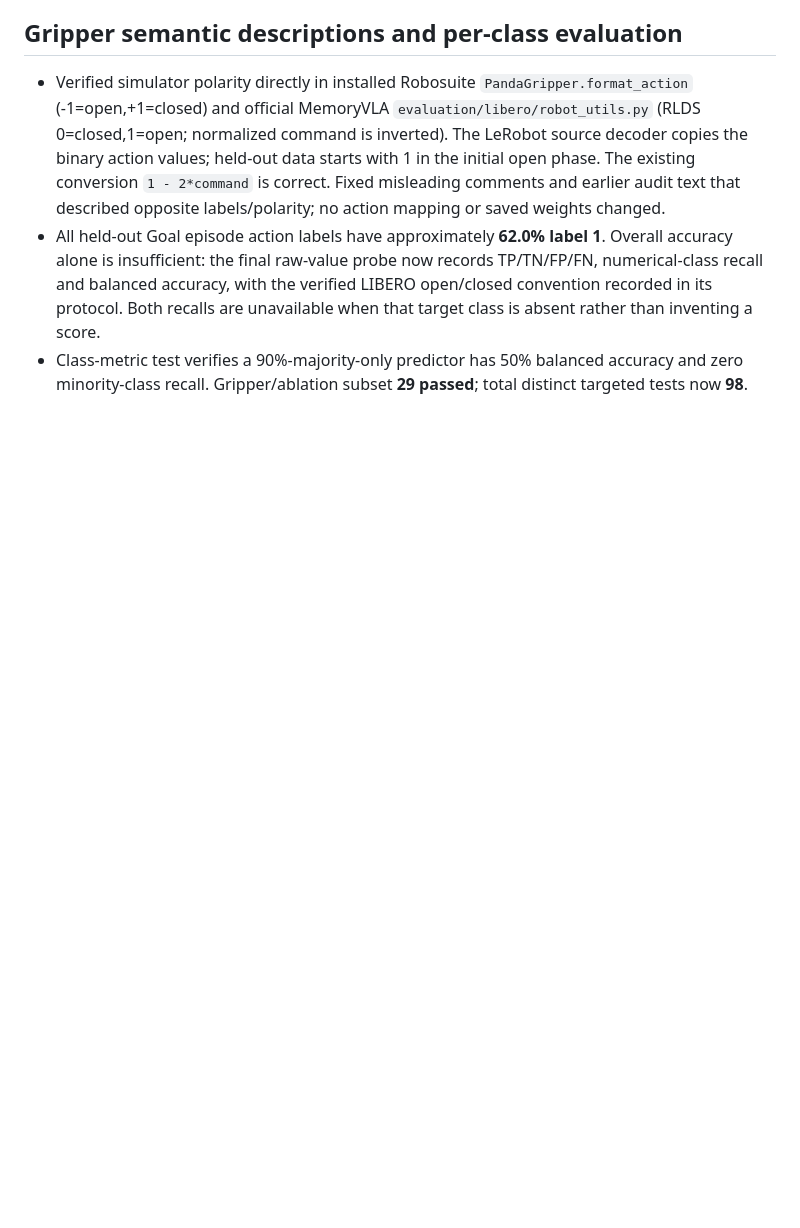
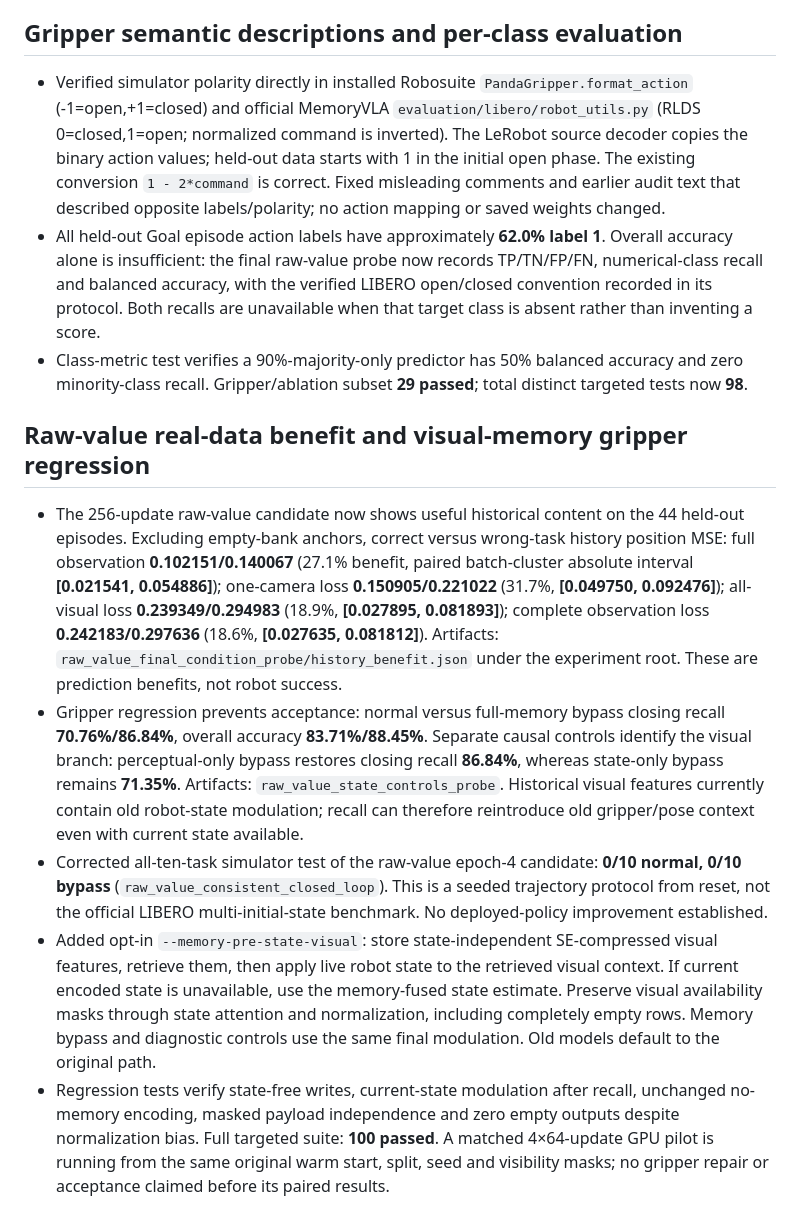
Before and after one commit to NIRUN-Weerawit/ALIGN, a Markdown page: paper/memory_adjustment_work_log.md, the part around the change. Drawn GitHub-style; blank space fills up the shorter version.

Commit message:
Record raw memory benefit and closing regression diagnosis

```diff
--- a/paper/memory_adjustment_work_log.md
+++ b/paper/memory_adjustment_work_log.md
@@ -132,3 +132,12 @@ Implementation and controlled mechanism tests pass. Real-data pilots still fail
 - Verified simulator polarity directly in installed Robosuite `PandaGripper.format_action` (-1=open,+1=closed) and official MemoryVLA `evaluation/libero/robot_utils.py` (RLDS 0=closed,1=open; normalized command is inverted). The LeRobot source decoder copies the binary action values; held-out data starts with 1 in the initial open phase. The existing conversion `1 - 2*command` is correct. Fixed misleading comments and earlier audit text that described opposite labels/polarity; no action mapping or saved weights changed.
 - All held-out Goal episode action labels have approximately **62.0% label 1**. Overall accuracy alone is insufficient: the final raw-value probe now records TP/TN/FP/FN, numerical-class recall and balanced accuracy, with the verified LIBERO open/closed convention recorded in its protocol. Both recalls are unavailable when that target class is absent rather than inventing a score.
 - Class-metric test verifies a 90%-majority-only predictor has 50% balanced accuracy and zero minority-class recall. Gripper/ablation subset **29 passed**; total distinct targeted tests now **98**.
+
+
+## Raw-value real-data benefit and visual-memory gripper regression
+
+- The 256-update raw-value candidate now shows useful historical content on the 44 held-out episodes. Excluding empty-bank anchors, correct versus wrong-task history position MSE: full observation **0.102151/0.140067** (27.1% benefit, paired batch-cluster absolute interval **[0.021541, 0.054886]**); one-camera loss **0.150905/0.221022** (31.7%, **[0.049750, 0.092476]**); all-visual loss **0.239349/0.294983** (18.9%, **[0.027895, 0.081893]**); complete observation loss **0.242183/0.297636** (18.6%, **[0.027635, 0.081812]**). Artifacts: `raw_value_final_condition_probe/history_benefit.json` under the experiment root. These are prediction benefits, not robot success.
+- Gripper regression prevents acceptance: normal versus full-memory bypass closing recall **70.76%/86.84%**, overall accuracy **83.71%/88.45%**. Separate causal controls identify the visual branch: perceptual-only bypass restores closing recall **86.84%**, whereas state-only bypass remains **71.35%**. Artifacts: `raw_value_state_controls_probe`. Historical visual features currently contain old robot-state modulation; recall can therefore reintroduce old gripper/pose context even with current state available.
+- Corrected all-ten-task simulator test of the raw-value epoch-4 candidate: **0/10 normal, 0/10 bypass** (`raw_value_consistent_closed_loop`). This is a seeded trajectory protocol from reset, not the official LIBERO multi-initial-state benchmark. No deployed-policy improvement established.
+- Added opt-in `--memory-pre-state-visual`: store state-independent SE-compressed visual features, retrieve them, then apply live robot state to the retrieved visual context. If current encoded state is unavailable, use the memory-fused state estimate. Preserve visual availability masks through state attention and normalization, including completely empty rows. Memory bypass and diagnostic controls use the same final modulation. Old models default to the original path.
+- Regression tests verify state-free writes, current-state modulation after recall, unchanged no-memory encoding, masked payload independence and zero empty outputs despite normalization bias. Full targeted suite: **100 passed**. A matched 4×64-update GPU pilot is running from the same original warm start, split, seed and visibility masks; no gripper repair or acceptance claimed before its paired results.
```
